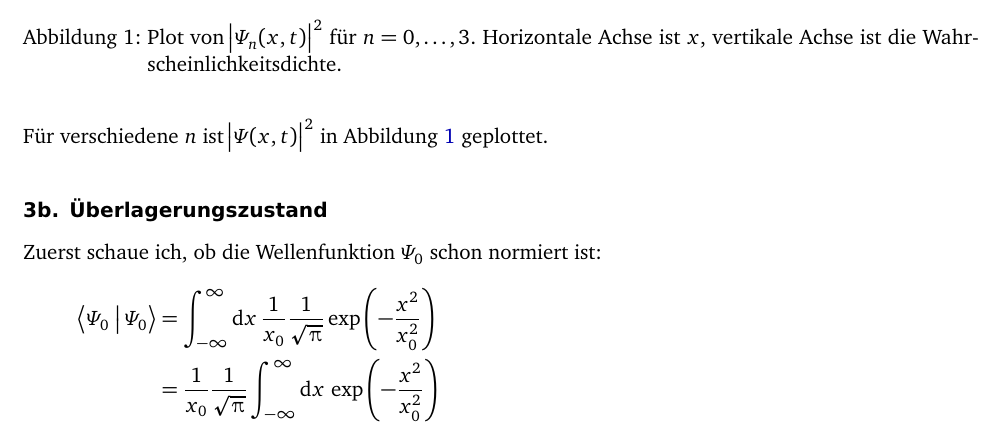
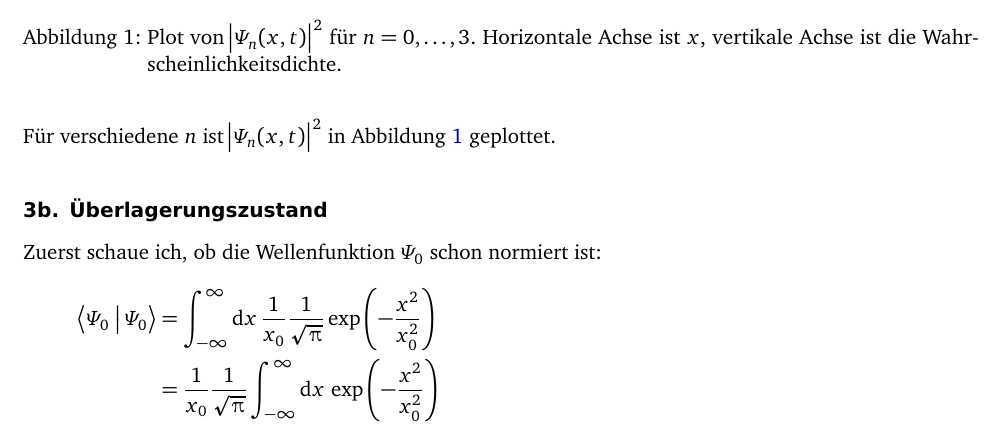
Before and after one commit to martin-ueding/physik411-Zettel, a LaTeX document (physik411-02-Martin.tex): part of page 2 of 5, cut so that both start at the same text. Compiled offline with pdfLaTeX; an older LaTeX class or package is replaced by its successor.

Commit message:
Verschiedene n

```diff
--- a/physik411-02-Martin.tex
+++ b/physik411-02-Martin.tex
@@ -108,7 +108,7 @@ Allerdings hängt dies nicht mehr von der Zeit $t$ sondern nur noch vom Ort $x$
 ab. Somit ist die Aufenthaltswahrscheinlichkeit als Funktion der Zeit $t$ nur
 eine konstante Funktion. Und dies kann es wohl nicht sein, oder?
 
-Für verschiedene $n$ ist $\abs{\Psi(x,t)}^2$ in Abbildung \ref{fig:n}
+Für verschiedene $n$ ist $\abs{\Psi_n(x,t)}^2$ in Abbildung \ref{fig:n}
 geplottet.
 
 \begin{figure}
```
